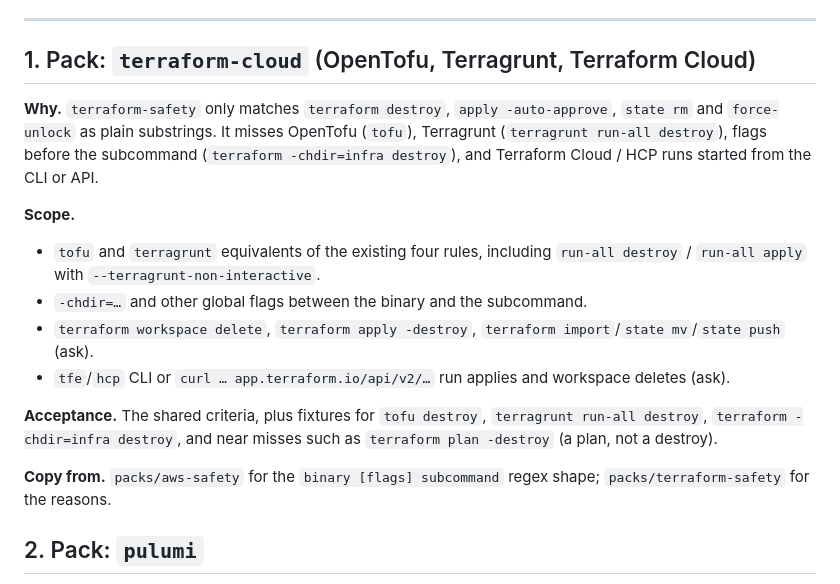
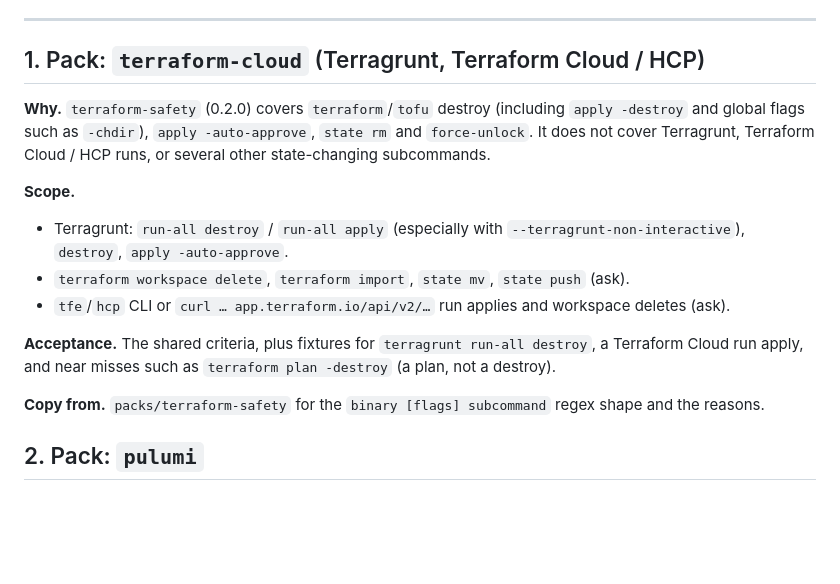
Before and after one commit to bhaskargurram-ai/writ, a Markdown page: docs/launch/good-first-issues.md, the part around the change. Drawn GitHub-style; blank space fills up the shorter version.

```diff
--- a/docs/launch/good-first-issues.md
+++ b/docs/launch/good-first-issues.md
@@ -38,29 +38,28 @@ becomes tool `<tool>` on `server`. Details: `adapters/README.md` and
 
 ---
 
-## 1. Pack: `terraform-cloud` (OpenTofu, Terragrunt, Terraform Cloud)
+## 1. Pack: `terraform-cloud` (Terragrunt, Terraform Cloud / HCP)
 
-**Why.** `terraform-safety` only matches `terraform destroy`,
-`apply -auto-approve`, `state rm` and `force-unlock` as plain substrings. It
-misses OpenTofu (`tofu`), Terragrunt (`terragrunt run-all destroy`), flags
-before the subcommand (`terraform -chdir=infra destroy`), and Terraform
-Cloud / HCP runs started from the CLI or API.
+**Why.** `terraform-safety` (0.2.0) covers `terraform`/`tofu` destroy
+(including `apply -destroy` and global flags such as `-chdir`),
+`apply -auto-approve`, `state rm` and `force-unlock`. It does not cover
+Terragrunt, Terraform Cloud / HCP runs, or several other state-changing
+subcommands.
 
 **Scope.**
-- `tofu` and `terragrunt` equivalents of the existing four rules, including
-  `run-all destroy` / `run-all apply` with `--terragrunt-non-interactive`.
-- `-chdir=…` and other global flags between the binary and the subcommand.
-- `terraform workspace delete`, `terraform apply -destroy`,
-  `terraform import`/`state mv`/`state push` (ask).
+- Terragrunt: `run-all destroy` / `run-all apply` (especially with
+  `--terragrunt-non-interactive`), `destroy`, `apply -auto-approve`.
+- `terraform workspace delete`, `terraform import`, `state mv`, `state push`
+  (ask).
 - `tfe`/`hcp` CLI or `curl … app.terraform.io/api/v2/…` run applies and
   workspace deletes (ask).
 
-**Acceptance.** The shared criteria, plus fixtures for `tofu destroy`,
-`terragrunt run-all destroy`, `terraform -chdir=infra destroy`, and near
-misses such as `terraform plan -destroy` (a plan, not a destroy).
+**Acceptance.** The shared criteria, plus fixtures for
+`terragrunt run-all destroy`, a Terraform Cloud run apply, and near misses
+such as `terraform plan -destroy` (a plan, not a destroy).
 
-**Copy from.** `packs/aws-safety` for the `binary [flags] subcommand` regex
-shape; `packs/terraform-safety` for the reasons.
+**Copy from.** `packs/terraform-safety` for the `binary [flags] subcommand`
+regex shape and the reasons.
 
 ## 2. Pack: `pulumi`
 
```
Also changed, not shown: docs/launch/awesome-lists.md (+15 -0 lines), docs/launch/checklist.md (+8 -10 lines).
